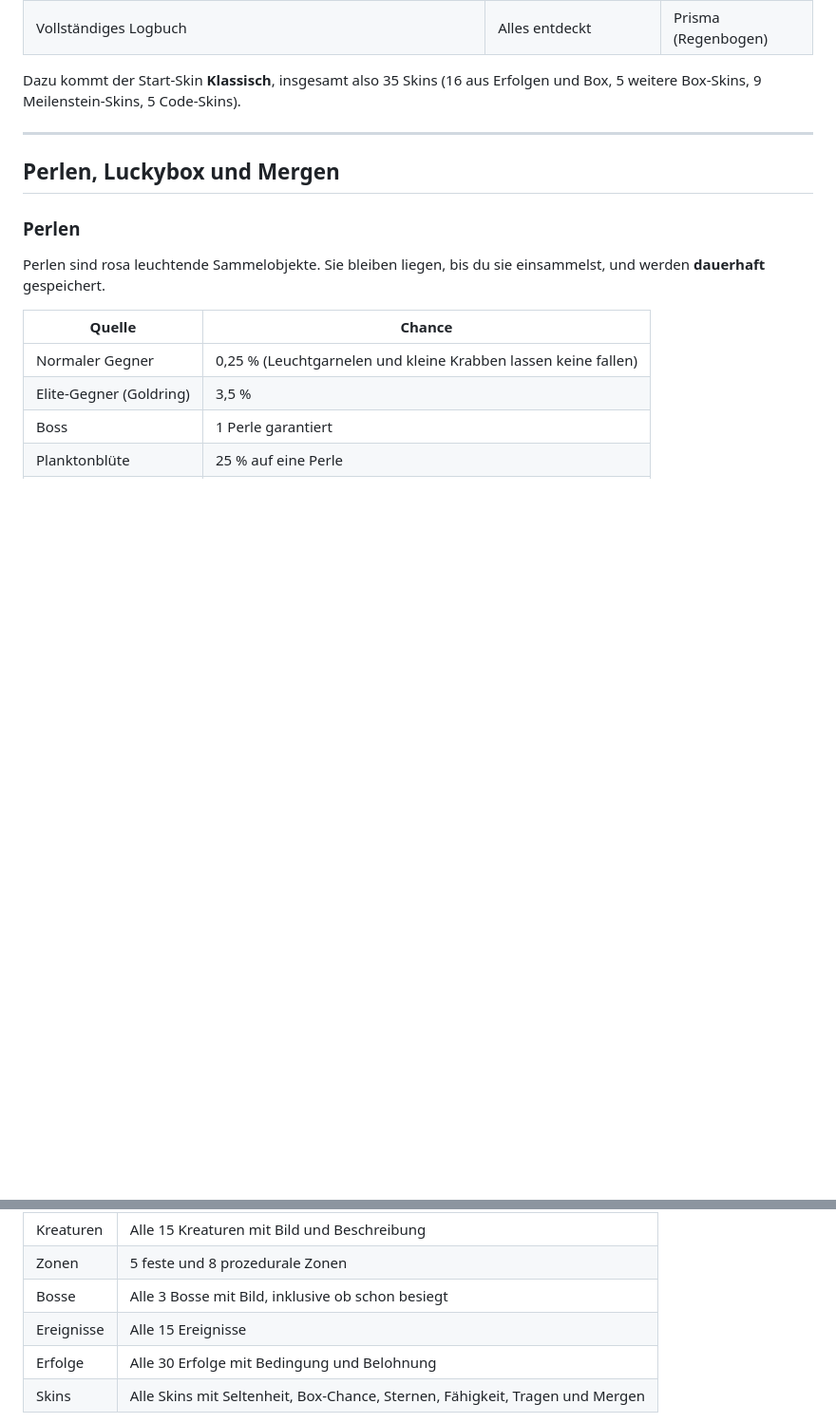
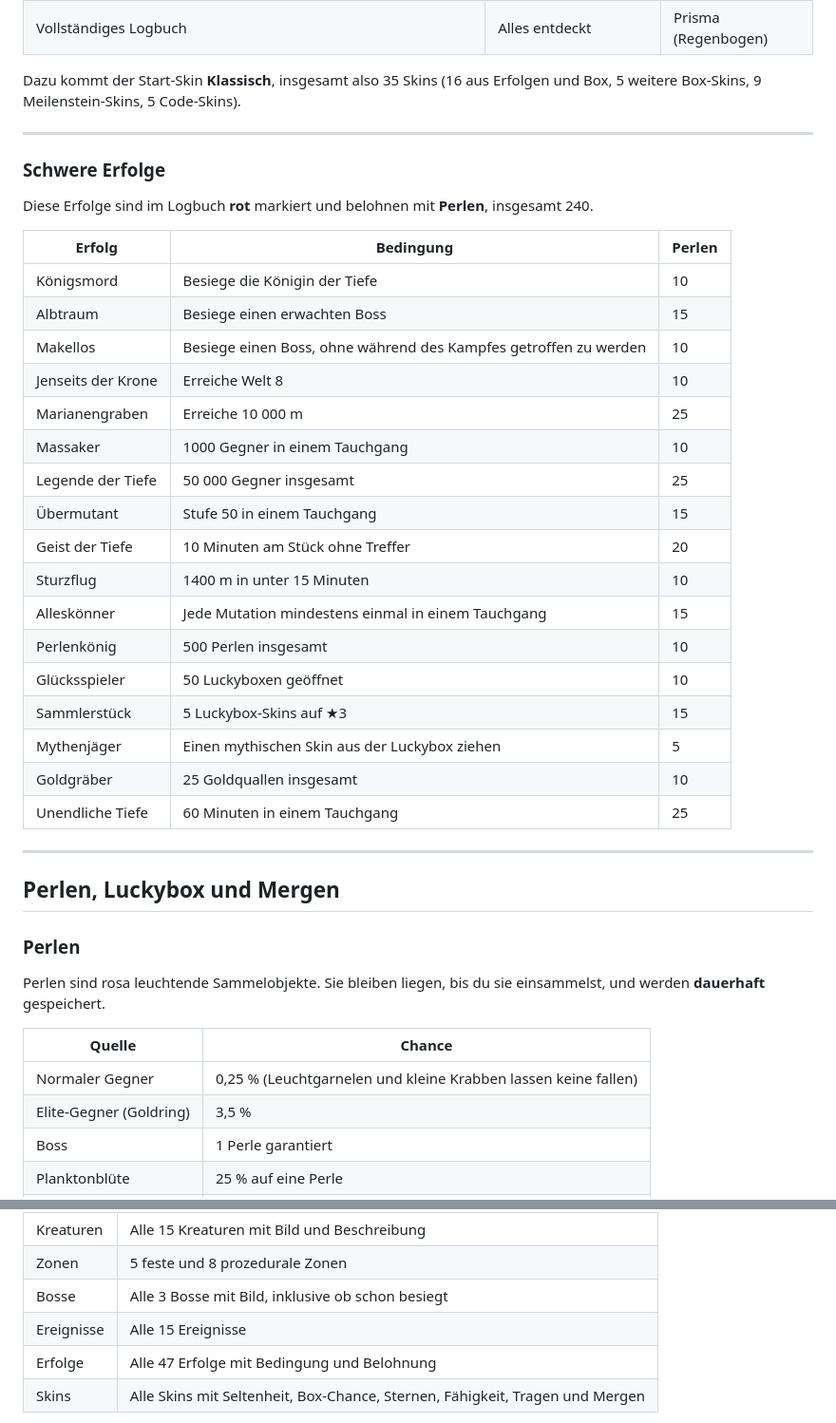
Before and after one commit to ArcticStorm243/Tiefgang, a Markdown page: README.md, 2 parts joined by grey strips. Shown at 95% size. GitHub-like rendering; blank space fills up the shorter version.

Commit message:
Document hard achievements

```diff
--- a/README.md
+++ b/README.md
@@ -256,6 +256,32 @@ Dazu kommt der Start-Skin **Klassisch**, insgesamt also 35 Skins (16 aus Erfolge
 
 ---
 
+### Schwere Erfolge
+
+Diese Erfolge sind im Logbuch **rot** markiert und belohnen mit **Perlen**, insgesamt 240.
+
+| Erfolg | Bedingung | Perlen |
+|---|---|---|
+| Königsmord | Besiege die Königin der Tiefe | 10 |
+| Albtraum | Besiege einen erwachten Boss | 15 |
+| Makellos | Besiege einen Boss, ohne während des Kampfes getroffen zu werden | 10 |
+| Jenseits der Krone | Erreiche Welt 8 | 10 |
+| Marianengraben | Erreiche 10 000 m | 25 |
+| Massaker | 1000 Gegner in einem Tauchgang | 10 |
+| Legende der Tiefe | 50 000 Gegner insgesamt | 25 |
+| Übermutant | Stufe 50 in einem Tauchgang | 15 |
+| Geist der Tiefe | 10 Minuten am Stück ohne Treffer | 20 |
+| Sturzflug | 1400 m in unter 15 Minuten | 10 |
+| Alleskönner | Jede Mutation mindestens einmal in einem Tauchgang | 15 |
+| Perlenkönig | 500 Perlen insgesamt | 10 |
+| Glücksspieler | 50 Luckyboxen geöffnet | 10 |
+| Sammlerstück | 5 Luckybox-Skins auf ★3 | 15 |
+| Mythenjäger | Einen mythischen Skin aus der Luckybox ziehen | 5 |
+| Goldgräber | 25 Goldquallen insgesamt | 10 |
+| Unendliche Tiefe | 60 Minuten in einem Tauchgang | 25 |
+
+---
+
 ## Perlen, Luckybox und Mergen
 
 ### Perlen
@@ -475,7 +501,7 @@ Das Logbuch öffnest du im Hauptmenü, im Pausemenü oder nach einem Tauchgang.
 | Zonen | 5 feste und 8 prozedurale Zonen |
 | Bosse | Alle 3 Bosse mit Bild, inklusive ob schon besiegt |
 | Ereignisse | Alle 15 Ereignisse |
-| Erfolge | Alle 30 Erfolge mit Bedingung und Belohnung |
+| Erfolge | Alle 47 Erfolge mit Bedingung und Belohnung |
 | Skins | Alle Skins mit Seltenheit, Box-Chance, Sternen, Fähigkeit, Tragen und Mergen |
 
 Unentdeckte Einträge erscheinen als **???** mit einem Hinweis, wo man sie findet, zum Beispiel „Taucht ab 450 m auf“. Neue Einträge meldet das Spiel während des Tauchgangs mit „Neu im Logbuch“. Insgesamt gibt es 51 Einträge (13 Zonen, 16 Kreaturen, 7 Bosse, 15 Ereignisse).
```
